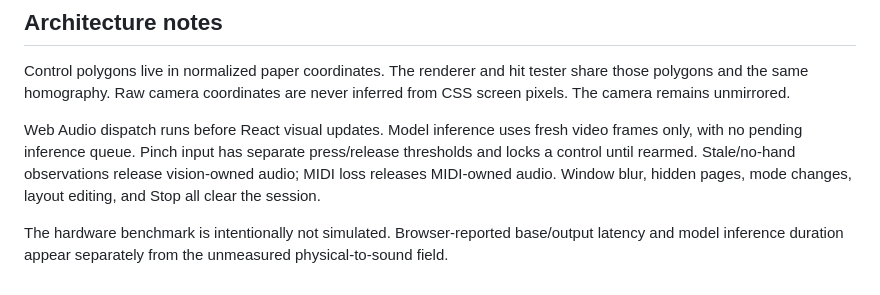
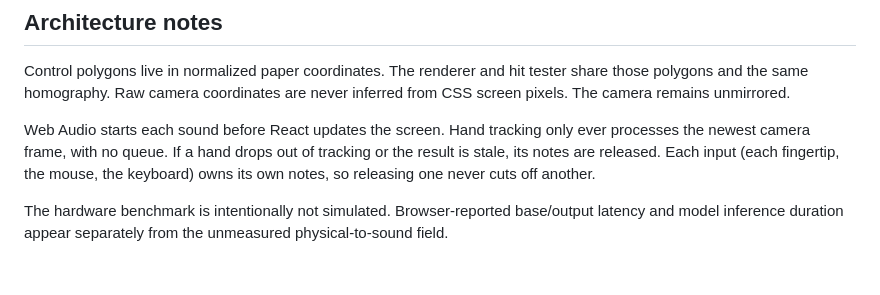
Before and after one commit to alaapjoshi/PaperPilot, a Markdown page: docs/DEVELOPMENT.md, the part around the change. Drawn GitHub-style.

```diff
--- a/docs/DEVELOPMENT.md
+++ b/docs/DEVELOPMENT.md
@@ -18,6 +18,6 @@ All production assets are included under `public/`. No asset-generation step is
 
 Control polygons live in normalized paper coordinates. The renderer and hit tester share those polygons and the same homography. Raw camera coordinates are never inferred from CSS screen pixels. The camera remains unmirrored.
 
-Web Audio dispatch runs before React visual updates. Model inference uses fresh video frames only, with no pending inference queue. Pinch input has separate press/release thresholds and locks a control until rearmed. Stale/no-hand observations release vision-owned audio; MIDI loss releases MIDI-owned audio. Window blur, hidden pages, mode changes, layout editing, and Stop all clear the session.
+Web Audio starts each sound before React updates the screen. Hand tracking only ever processes the newest camera frame, with no queue. If a hand drops out of tracking or the result is stale, its notes are released. Each input (each fingertip, the mouse, the keyboard) owns its own notes, so releasing one never cuts off another.
 
 The hardware benchmark is intentionally not simulated. Browser-reported base/output latency and model inference duration appear separately from the unmeasured physical-to-sound field.
```
Also changed, not shown: README.md (+3 -1 lines), docs/DEMO-CHECKLIST.md (deleted, +0 -20 lines), docs/images/gallery-1.png (deleted), docs/images/structure.png (added), 10 other files.
